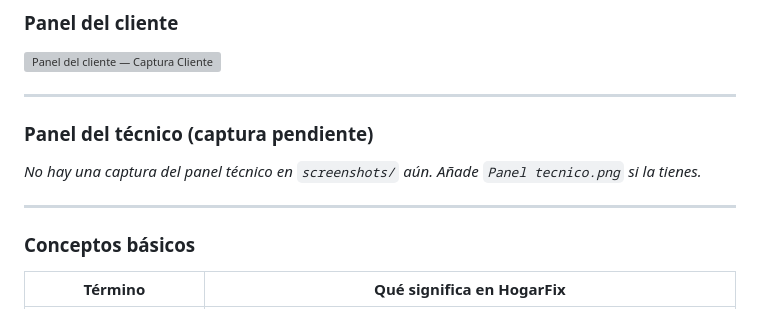
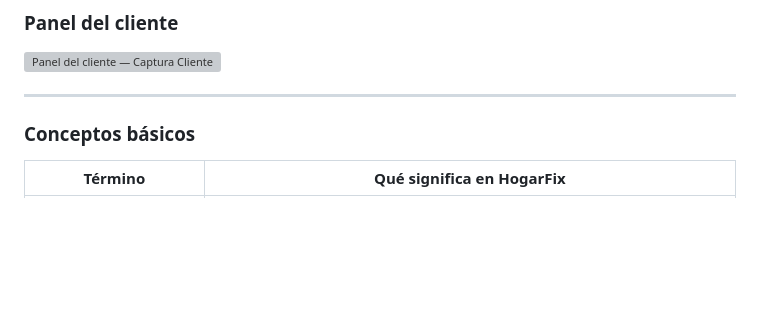
Before and after one commit to TomasGarco/Hogarfix, a Markdown page: README.md, the part around the change. GitHub-like rendering; blank space fills up the shorter version; grey boxes are pictures that could not be loaded.

Commit message:
Delete technician panel screenshot placeholder
Removed placeholder for technician panel screenshot.

```diff
--- a/README.md
+++ b/README.md
@@ -593,11 +593,7 @@ git log --oneline
 
 ---
 
-### Panel del técnico (captura pendiente)
 
-_No hay una captura del panel técnico en `screenshots/` aún. Añade `Panel tecnico.png` si la tienes._
-
----
 
 
 ### Conceptos básicos
```
